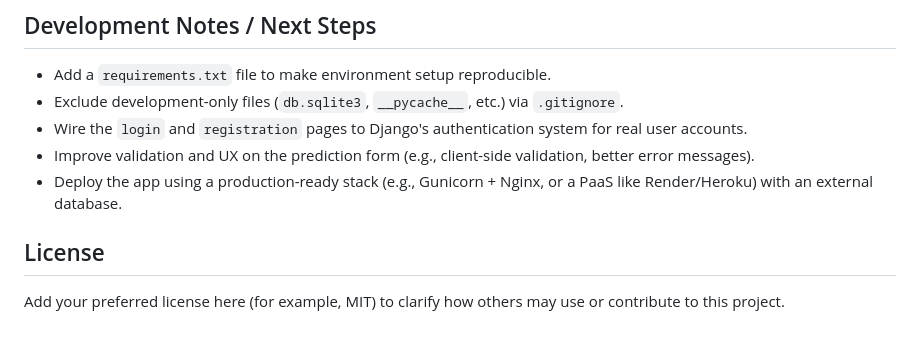
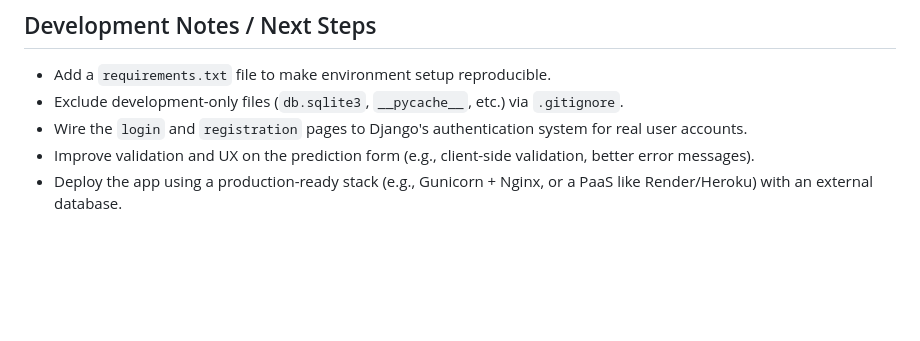
Before and after one commit to AI-WAJID/Insurance_Premium_Predictor, a Markdown page: README.md, the part around the change. Drawn GitHub-style; blank space fills up the shorter version.

Commit message:
Remove license section from README
Removed license section from README.

```diff
--- a/README.md
+++ b/README.md
@@ -122,7 +122,3 @@ The view builds a feature vector from the form data and calls `model.predict([[a
 - Wire the `login` and `registration` pages to Django's authentication system for real user accounts.
 - Improve validation and UX on the prediction form (e.g., client-side validation, better error messages).
 - Deploy the app using a production-ready stack (e.g., Gunicorn + Nginx, or a PaaS like Render/Heroku) with an external database.
-
-## License
-
-Add your preferred license here (for example, MIT) to clarify how others may use or contribute to this project.
```
